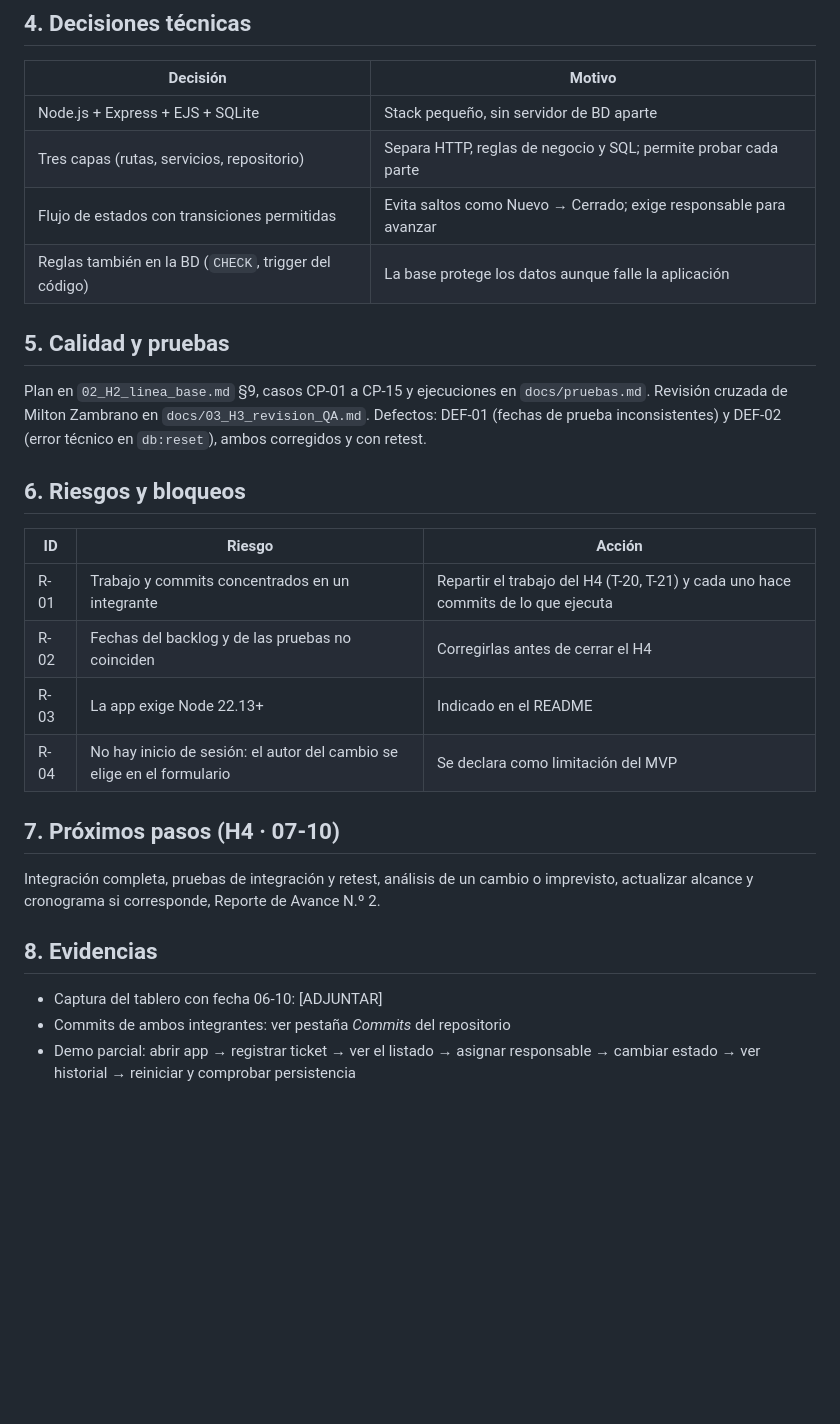
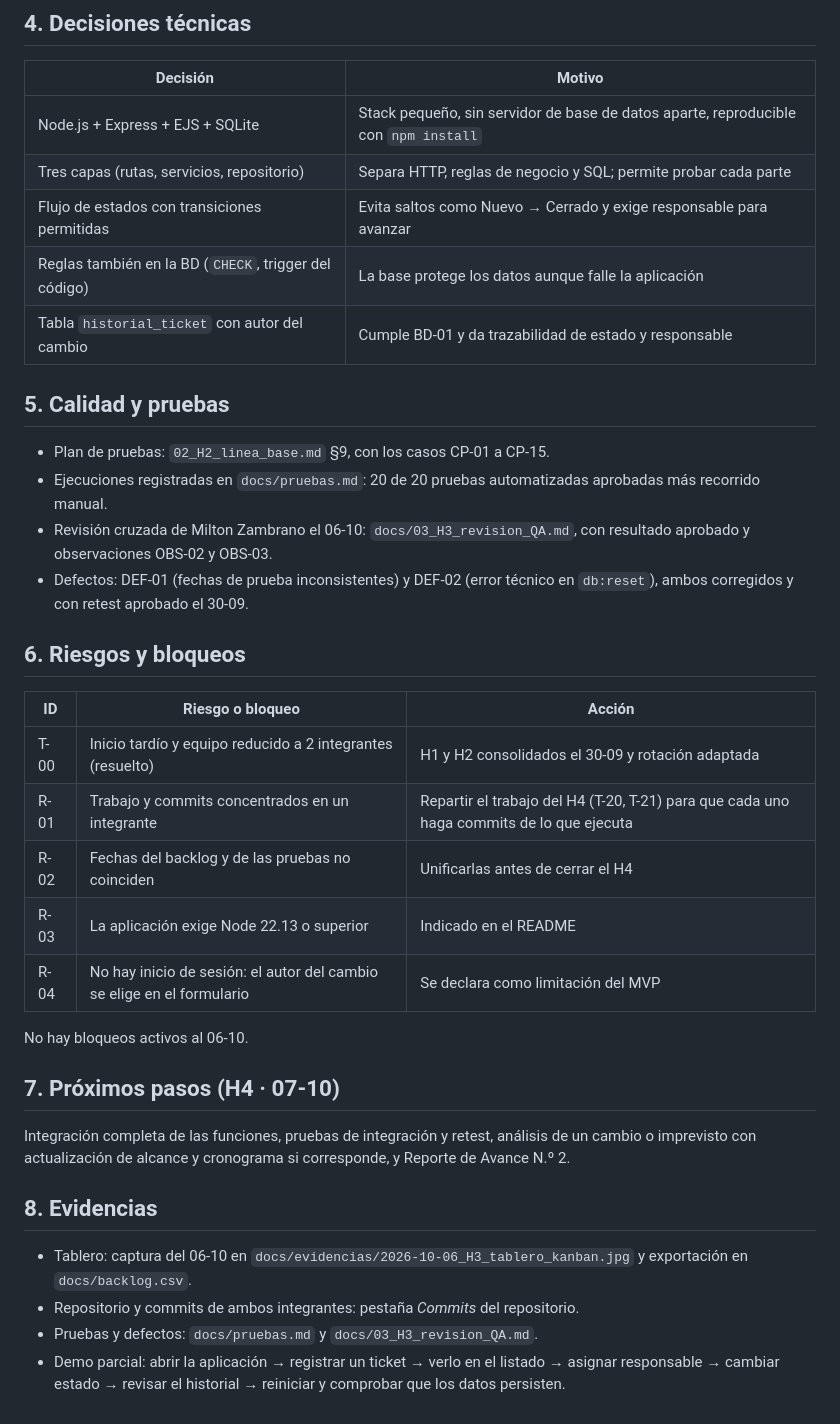
Before and after one commit to Instacris/soporte-ti-solicitudes, a Markdown page: docs/03_H3_reporte_avance_1.md, the part around one of its changes. Drawn GitHub-style; blank space fills up the shorter version.

```diff
--- a/docs/03_H3_reporte_avance_1.md
+++ b/docs/03_H3_reporte_avance_1.md
@@ -39,26 +48,34 @@ Estimado del H3 sin adelantos (T-11 a T-17): 30 h. Adelantado del H4 (T-18 y T-1
 ## 4. Decisiones técnicas
 | Decisión | Motivo |
 |---|---|
-| Node.js + Express + EJS + SQLite | Stack pequeño, sin servidor de BD aparte |
+| Node.js + Express + EJS + SQLite | Stack pequeño, sin servidor de base de datos aparte, reproducible con `npm install` |
 | Tres capas (rutas, servicios, repositorio) | Separa HTTP, reglas de negocio y SQL; permite probar cada parte |
-| Flujo de estados con transiciones permitidas | Evita saltos como Nuevo → Cerrado; exige responsable para avanzar |
+| Flujo de estados con transiciones permitidas | Evita saltos como Nuevo → Cerrado y exige responsable para avanzar |
 | Reglas también en la BD (`CHECK`, trigger del código) | La base protege los datos aunque falle la aplicación |
+| Tabla `historial_ticket` con autor del cambio | Cumple BD-01 y da trazabilidad de estado y responsable |
 
 ## 5. Calidad y pruebas
-Plan en `02_H2_linea_base.md` §9, casos CP-01 a CP-15 y ejecuciones en `docs/pruebas.md`. Revisión cruzada de Milton Zambrano en `docs/03_H3_revision_QA.md`. Defectos: DEF-01 (fechas de prueba inconsistentes) y DEF-02 (error técnico en `db:reset`), ambos corregidos y con retest.
+- Plan de pruebas: `02_H2_linea_base.md` §9, con los casos CP-01 a CP-15.
+- Ejecuciones registradas en `docs/pruebas.md`: 20 de 20 pruebas automatizadas aprobadas más recorrido manual.
+- Revisión cruzada de Milton Zambrano el 06-10: `docs/03_H3_revision_QA.md`, con resultado aprobado y observaciones OBS-02 y OBS-03.
+- Defectos: DEF-01 (fechas de prueba inconsistentes) y DEF-02 (error técnico en `db:reset`), ambos corregidos y con retest aprobado el 30-09.
 
 ## 6. Riesgos y bloqueos
-| ID | Riesgo | Acción |
+| ID | Riesgo o bloqueo | Acción |
 |---|---|---|
-| R-01 | Trabajo y commits concentrados en un integrante | Repartir el trabajo del H4 (T-20, T-21) y cada uno hace commits de lo que ejecuta |
-| R-02 | Fechas del backlog y de las pruebas no coinciden | Corregirlas antes de cerrar el H4 |
-| R-03 | La app exige Node 22.13+ | Indicado en el README |
+| T-00 | Inicio tardío y equipo reducido a 2 integrantes (resuelto) | H1 y H2 consolidados el 30-09 y rotación adaptada |
+| R-01 | Trabajo y commits concentrados en un integrante | Repartir el trabajo del H4 (T-20, T-21) para que cada uno haga commits de lo que ejecuta |
+| R-02 | Fechas del backlog y de las pruebas no coinciden | Unificarlas antes de cerrar el H4 |
+| R-03 | La aplicación exige Node 22.13 o superior | Indicado en el README |
 | R-04 | No hay inicio de sesión: el autor del cambio se elige en el formulario | Se declara como limitación del MVP |
 
+No hay bloqueos activos al 06-10.
+
 ## 7. Próximos pasos (H4 · 07-10)
-Integración completa, pruebas de integración y retest, análisis de un cambio o imprevisto, actualizar alcance y cronograma si corresponde, Reporte de Avance N.º 2.
+Integración completa de las funciones, pruebas de integración y retest, análisis de un cambio o imprevisto con actualización de alcance y cronograma si corresponde, y Reporte de Avance N.º 2.
 
 ## 8. Evidencias
-- Captura del tablero con fecha 06-10: [ADJUNTAR]
-- Commits de ambos integrantes: ver pestaña *Commits* del repositorio
-- Demo parcial: abrir app → registrar ticket → ver el listado → asignar responsable → cambiar estado → ver historial → reiniciar y comprobar persistencia
+- Tablero: captura del 06-10 en `docs/evidencias/2026-10-06_H3_tablero_kanban.jpg` y exportación en `docs/backlog.csv`.
+- Repositorio y commits de ambos integrantes: pestaña *Commits* del repositorio.
+- Pruebas y defectos: `docs/pruebas.md` y `docs/03_H3_revision_QA.md`.
+- Demo parcial: abrir la aplicación → registrar un ticket → verlo en el listado → asignar responsable → cambiar estado → revisar el historial → reiniciar y comprobar que los datos persisten.
```
Also changed, not shown: other parts of docs/03_H3_reporte_avance_1.md (+28 -19 lines).
